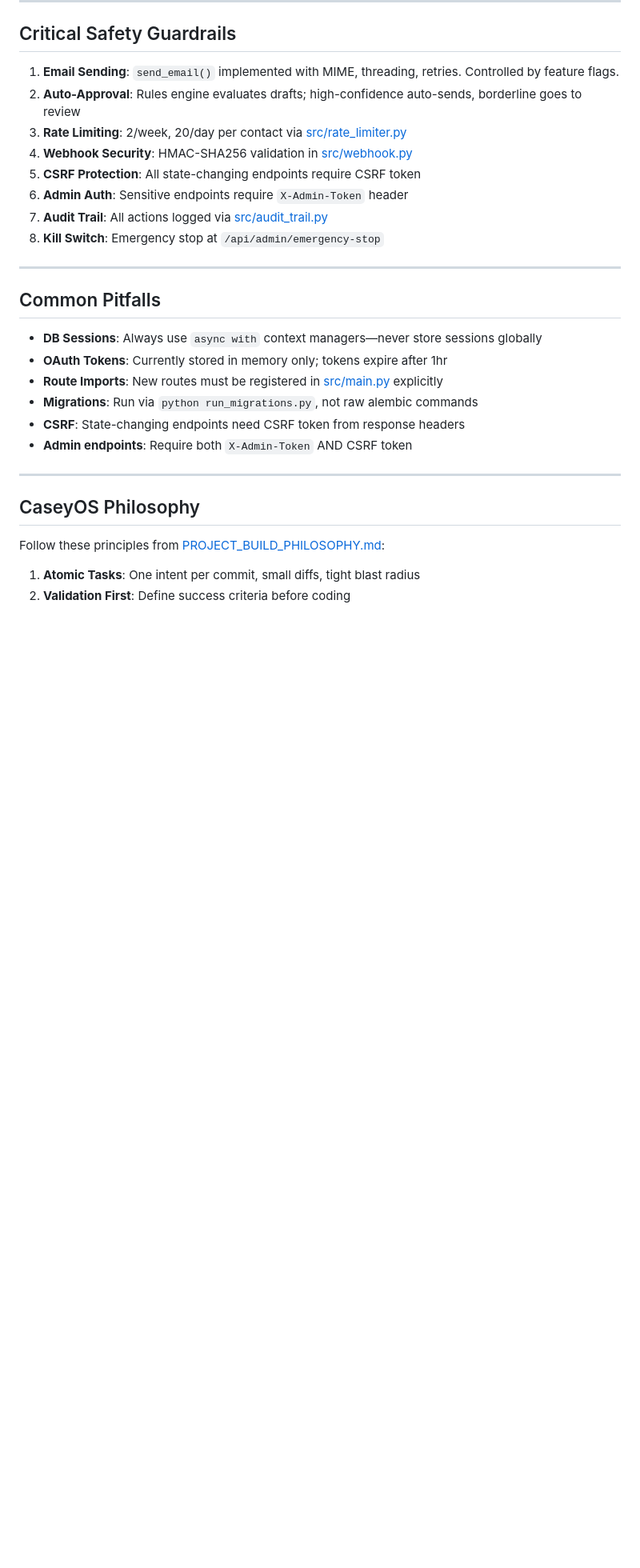
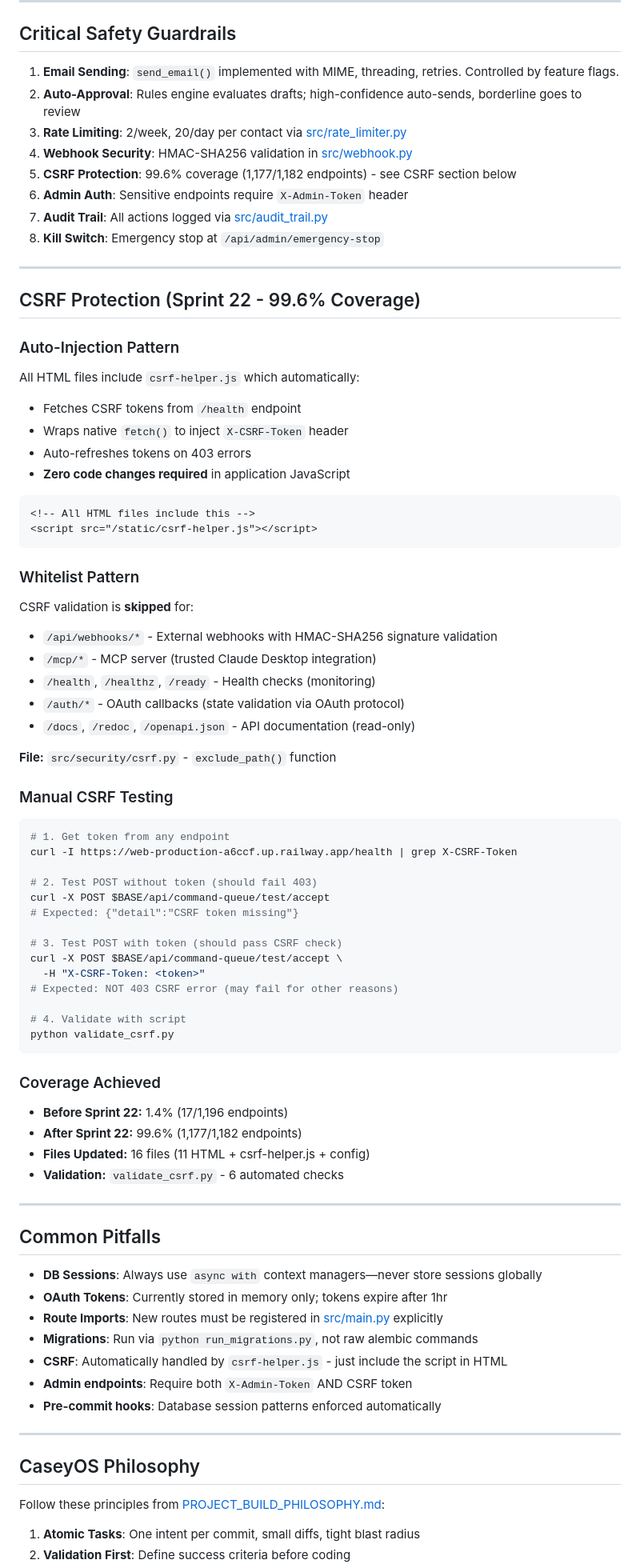
Before and after one commit to caseyglarkin2-png/sales-agent, a Markdown page: .github/copilot-instructions.md, the part around one of its changes. Shown at 80% size. Rendered like a GitHub page; blank space fills up the shorter version.

````diff
--- a/.github/copilot-instructions.md
+++ b/.github/copilot-instructions.md
@@ -326,11 +326,65 @@ Run specific tests: `pytest tests/test_rate_limiting.py -v -s`
 1. **Email Sending**: `send_email()` implemented with MIME, threading, retries. Controlled by feature flags.
 2. **Auto-Approval**: Rules engine evaluates drafts; high-confidence auto-sends, borderline goes to review
 3. **Rate Limiting**: 2/week, 20/day per contact via [src/rate_limiter.py](src/rate_limiter.py)
-3. **Webhook Security**: HMAC-SHA256 validation in [src/webhook.py](src/webhook.py)
-4. **CSRF Protection**: All state-changing endpoints require CSRF token
-5. **Admin Auth**: Sensitive endpoints require `X-Admin-Token` header
-6. **Audit Trail**: All actions logged via [src/audit_trail.py](src/audit_trail.py)
-7. **Kill Switch**: Emergency stop at `/api/admin/emergency-stop`
+4. **Webhook Security**: HMAC-SHA256 validation in [src/webhook.py](src/webhook.py)
+5. **CSRF Protection**: 99.6% coverage (1,177/1,182 endpoints) - see CSRF section below
+6. **Admin Auth**: Sensitive endpoints require `X-Admin-Token` header
+7. **Audit Trail**: All actions logged via [src/audit_trail.py](src/audit_trail.py)
+8. **Kill Switch**: Emergency stop at `/api/admin/emergency-stop`
+
+---
+
+## CSRF Protection (Sprint 22 - 99.6% Coverage)
+
+### Auto-Injection Pattern
+
+All HTML files include `csrf-helper.js` which automatically:
+- Fetches CSRF tokens from `/health` endpoint
+- Wraps native `fetch()` to inject `X-CSRF-Token` header
+- Auto-refreshes tokens on 403 errors
+- **Zero code changes required** in application JavaScript
+
+```html
+<!-- All HTML files include this -->
+<script src="/static/csrf-helper.js"></script>
+```
+
+### Whitelist Pattern
+
+CSRF validation is **skipped** for:
+- `/api/webhooks/*` - External webhooks with HMAC-SHA256 signature validation
+- `/mcp/*` - MCP server (trusted Claude Desktop integration)
+- `/health`, `/healthz`, `/ready` - Health checks (monitoring)
+- `/auth/*` - OAuth callbacks (state validation via OAuth protocol)
+- `/docs`, `/redoc`, `/openapi.json` - API documentation (read-only)
+
+**File:** `src/security/csrf.py` - `exclude_path()` function
+
+### Manual CSRF Testing
+
+```bash
+# 1. Get token from any endpoint
+curl -I https://web-production-a6ccf.up.railway.app/health | grep X-CSRF-Token
+
+# 2. Test POST without token (should fail 403)
+curl -X POST $BASE/api/command-queue/test/accept
+# Expected: {"detail":"CSRF token missing"}
+
+# 3. Test POST with token (should pass CSRF check)
+curl -X POST $BASE/api/command-queue/test/accept \
+  -H "X-CSRF-Token: <token>"
+# Expected: NOT 403 CSRF error (may fail for other reasons)
+
+# 4. Validate with script
+python validate_csrf.py
+```
+
+### Coverage Achieved
+
+- **Before Sprint 22:** 1.4% (17/1,196 endpoints)
+- **After Sprint 22:** 99.6% (1,177/1,182 endpoints)
+- **Files Updated:** 16 files (11 HTML + csrf-helper.js + config)
+- **Validation:** `validate_csrf.py` - 6 automated checks
 
 ---
 
@@ -340,8 +394,9 @@ Run specific tests: `pytest tests/test_rate_limiting.py -v -s`
 - **OAuth Tokens**: Currently stored in memory only; tokens expire after 1hr
 - **Route Imports**: New routes must be registered in [src/main.py](src/main.py) explicitly
 - **Migrations**: Run via `python run_migrations.py`, not raw alembic commands
-- **CSRF**: State-changing endpoints need CSRF token from response headers
+- **CSRF**: Automatically handled by `csrf-helper.js` - just include the script in HTML
 - **Admin endpoints**: Require both `X-Admin-Token` AND CSRF token
+- **Pre-commit hooks**: Database session patterns enforced automatically
 
 ---
 
````
Also changed, not shown: other parts of .github/copilot-instructions.md (+91 -0 lines).
